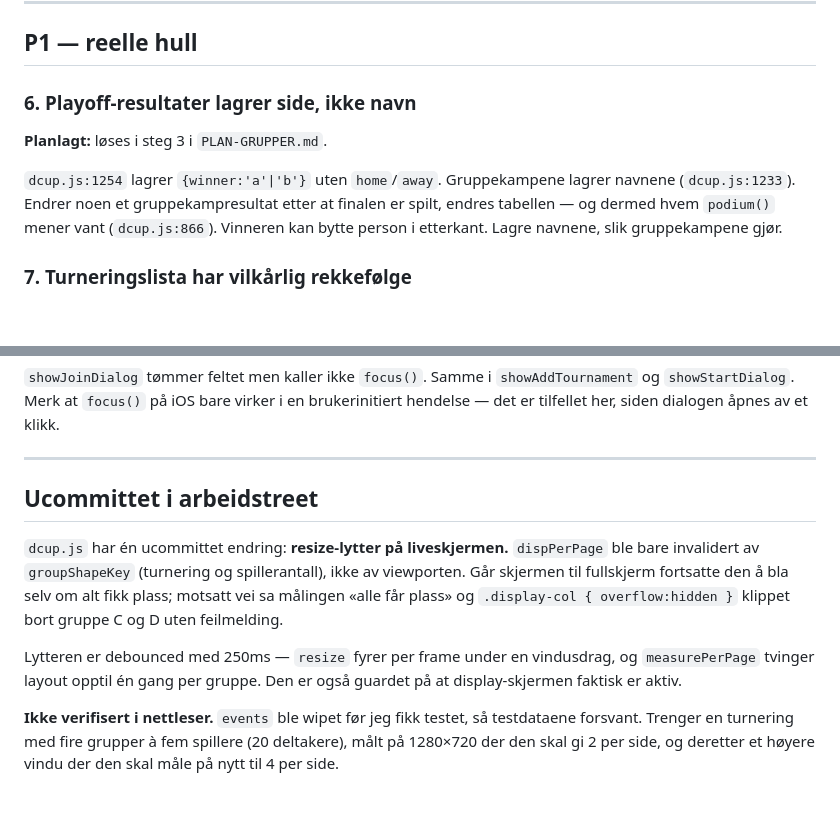
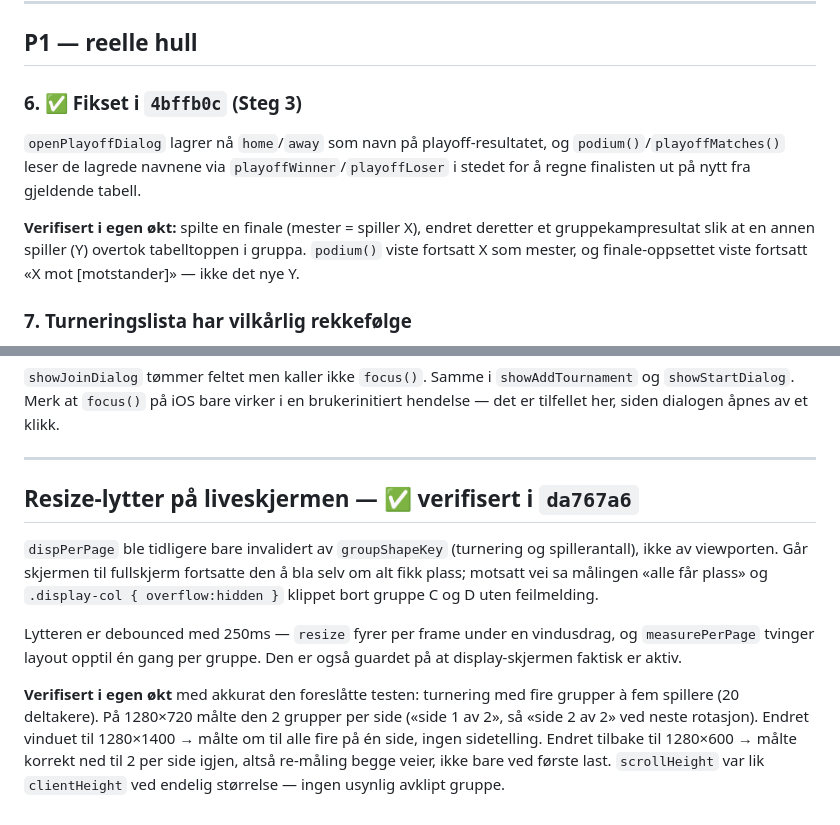
Before and after one commit to gildeSUP/dcup, a Markdown page: PRIORITERINGER.md, 2 parts joined by grey strips. GitHub-like rendering; blank space fills up the shorter version.

Commit message:
Oppdater PRIORITERINGER: #6 og resize-lytteren verifisert
#6 (playoff-resultater lagret side, ikke navn) er allerede fikset i
4bffb0c (Steg 3), men var ikke merket ✅ i denne fila. Verifisert i
egen økt: spilte en finale, endret deretter et gruppekampresultat
retroaktivt — mester og finale-oppsett forble uendret, som forventet
når navnene er lagret i stedet for regnet ut på nytt fra tabellen.

Resize-lytteren på liveskjermen var notert som ucommittet og
uverifisert, men lå allerede committet i da767a6. Verifisert med
akkurat scenarioet fila etterlyste (4 grupper à 5 spillere, 1280×720
→ 1280×1400 → 1280×600) — måler riktig begge veier.

Co-Authored-By: Claude Sonnet 5 <noreply@anthropic.com>
Claude-Session: https://claude.ai/code/session_017nkgsXPGxjbhjKxUcyVCFa

```diff
--- a/PRIORITERINGER.md
+++ b/PRIORITERINGER.md
@@ -25,14 +25,16 @@ så en tom database ikke kan fylles opp.
 
 ## P1 — reelle hull
 
-### 6. Playoff-resultater lagrer side, ikke navn
-**Planlagt:** løses i steg 3 i `PLAN-GRUPPER.md`.
+### 6. ✅ Fikset i `4bffb0c` (Steg 3)
+`openPlayoffDialog` lagrer nå `home`/`away` som navn på playoff-resultatet,
+og `podium()`/`playoffMatches()` leser de lagrede navnene via
+`playoffWinner`/`playoffLoser` i stedet for å regne finalisten ut på nytt fra
+gjeldende tabell.
 
-`dcup.js:1254` lagrer `{winner:'a'|'b'}` uten `home`/`away`. Gruppekampene
-lagrer navnene (`dcup.js:1233`). Endrer noen et gruppekampresultat etter at
-finalen er spilt, endres tabellen — og dermed hvem `podium()` mener vant
-(`dcup.js:866`). Vinneren kan bytte person i etterkant. Lagre navnene, slik
-gruppekampene gjør.
+**Verifisert i egen økt:** spilte en finale (mester = spiller X), endret
+deretter et gruppekampresultat slik at en annen spiller (Y) overtok
+tabelltoppen i gruppa. `podium()` viste fortsatt X som mester, og
+finale-oppsettet viste fortsatt «X mot [motstander]» — ikke det nye Y.
 
 ### 7. Turneringslista har vilkårlig rekkefølge
 `dcup.js:308` itererer `Object.entries(tournaments)`. Nøklene er UUID-er, så
@@ -162,10 +164,9 @@ klikk.
 
 ---
 
-## Ucommittet i arbeidstreet
+## Resize-lytter på liveskjermen — ✅ verifisert i `da767a6`
 
-`dcup.js` har én ucommittet endring: **resize-lytter på liveskjermen.**
-`dispPerPage` ble bare invalidert av `groupShapeKey` (turnering og
+`dispPerPage` ble tidligere bare invalidert av `groupShapeKey` (turnering og
 spillerantall), ikke av viewporten. Går skjermen til fullskjerm fortsatte den å
 bla selv om alt fikk plass; motsatt vei sa målingen «alle får plass» og
 `.display-col { overflow:hidden }` klippet bort gruppe C og D uten feilmelding.
@@ -174,7 +175,10 @@ Lytteren er debounced med 250ms — `resize` fyrer per frame under en vindusdrag
 og `measurePerPage` tvinger layout opptil én gang per gruppe. Den er også
 guardet på at display-skjermen faktisk er aktiv.
 
-**Ikke verifisert i nettleser.** `events` ble wipet før jeg fikk testet, så
-testdataene forsvant. Trenger en turnering med fire grupper à fem spillere
-(20 deltakere), målt på 1280×720 der den skal gi 2 per side, og deretter et
-høyere vindu der den skal måle på nytt til 4 per side.
+**Verifisert i egen økt** med akkurat den foreslåtte testen: turnering med
+fire grupper à fem spillere (20 deltakere). På 1280×720 målte den 2 grupper
+per side («side 1 av 2», så «side 2 av 2» ved neste rotasjon). Endret vinduet
+til 1280×1400 → målte om til alle fire på én side, ingen sidetelling. Endret
+tilbake til 1280×600 → målte korrekt ned til 2 per side igjen, altså
+re-måling begge veier, ikke bare ved første last. `scrollHeight` var lik
+`clientHeight` ved endelig størrelse — ingen usynlig avklipt gruppe.
```
